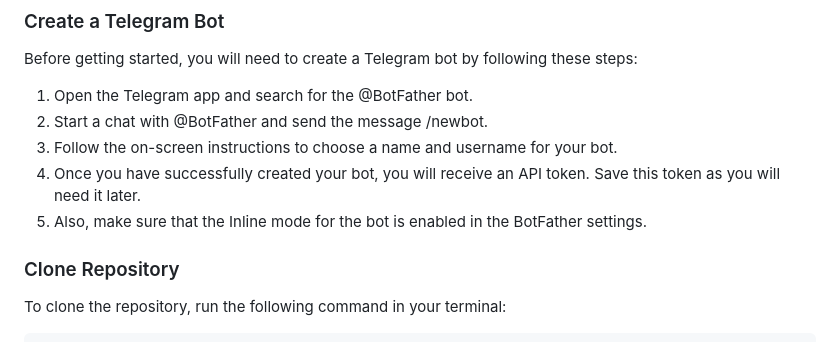
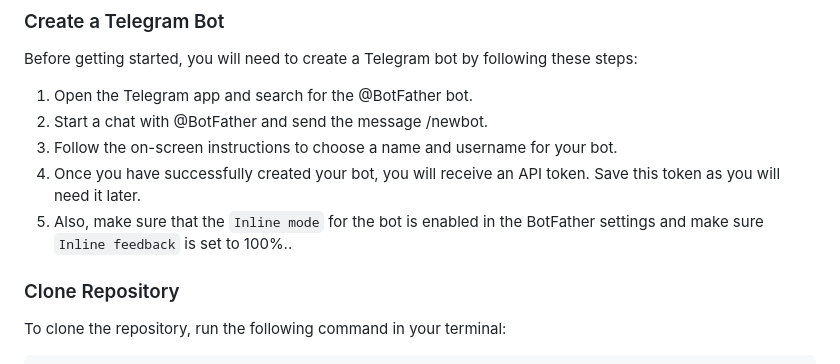
Before and after one commit to alikm6/chToolsBot, a Markdown page: README.md, the part around the change. Rendered like a GitHub page.

```diff
--- a/README.md
+++ b/README.md
@@ -22,7 +22,7 @@ Before getting started, you will need to create a Telegram bot by following thes
 2. Start a chat with @BotFather and send the message /newbot.
 3. Follow the on-screen instructions to choose a name and username for your bot.
 4. Once you have successfully created your bot, you will receive an API token. Save this token as you will need it later.
-5. Also, make sure that the Inline mode for the bot is enabled in the BotFather settings.
+5. Also, make sure that the `Inline mode` for the bot is enabled in the BotFather settings and make sure `Inline feedback` is set to 100%..
 
 ### Clone Repository
 To clone the repository, run the following command in your terminal:
```
